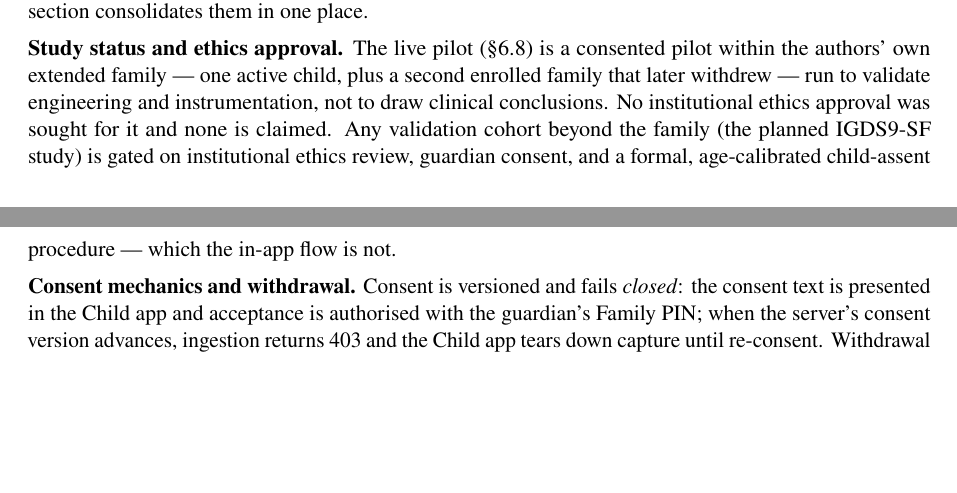
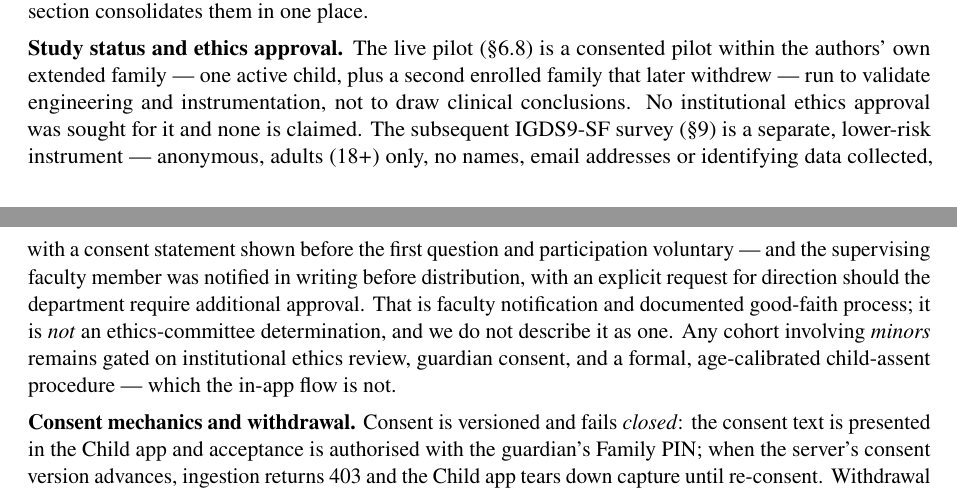
Before and after one commit to kaustubhagarwal21/gaming-addiction-detection-capstone, a LaTeX paper (docs/PROJECT_PAPER.tex): two parts of pages 34 and 35 of 40, joined at a grey line, cut so that both start at the same text, the shorter picture padded with empty space. Compiled offline with pdfLaTeX.

Commit message:
docs(paper): record the survey's ethics process accurately (faculty notified in writing)
The Sec 7 study-status paragraph covered only the family pilot. The IGDS9-SF
survey is a separate, lower-risk instrument and its process is now stated:
anonymous, adults 18+, no identifying data, consent statement before the first
question, and the supervising faculty member notified IN WRITING before
distribution with an explicit request for direction if the department requires
further approval.

Deliberately precise wording: this is faculty notification and documented
good-faith process, NOT an ethics-committee determination — and the paper says
so rather than dressing it up. The minors gate (institutional review + guardian
consent + age-calibrated assent) is unchanged.

```diff
--- a/docs/PROJECT_PAPER.tex
+++ b/docs/PROJECT_PAPER.tex
@@ -2056,9 +2056,17 @@ throughout this paper; this section consolidates them in one place.
 family --- one active child, plus a second enrolled family that later withdrew
 --- run to validate engineering and instrumentation, not to draw clinical
 conclusions. No institutional ethics approval was sought for it and none is
-claimed. Any validation cohort beyond the family (the planned IGDS9-SF study)
-is gated on institutional ethics review, guardian consent, and a formal,
-age-calibrated child-assent procedure --- which the in-app flow is not.
+claimed. The subsequent IGDS9-SF survey (\S9) is a separate,
+lower-risk instrument --- anonymous, adults ($18+$) only, no names, email
+addresses or identifying data collected, with a consent statement shown before
+the first question and participation voluntary --- and the supervising faculty
+member was notified in writing before distribution, with an explicit request
+for direction should the department require additional approval. That is
+faculty notification and documented good-faith process; it is \emph{not} an
+ethics-committee determination, and we do not describe it as one. Any cohort
+involving \emph{minors} remains gated on institutional ethics review, guardian
+consent, and a formal, age-calibrated child-assent procedure --- which the
+in-app flow is not.
 
 \textbf{Consent mechanics and withdrawal.} Consent is versioned and fails
 \emph{closed}: the consent text is presented in the Child app and acceptance
```
